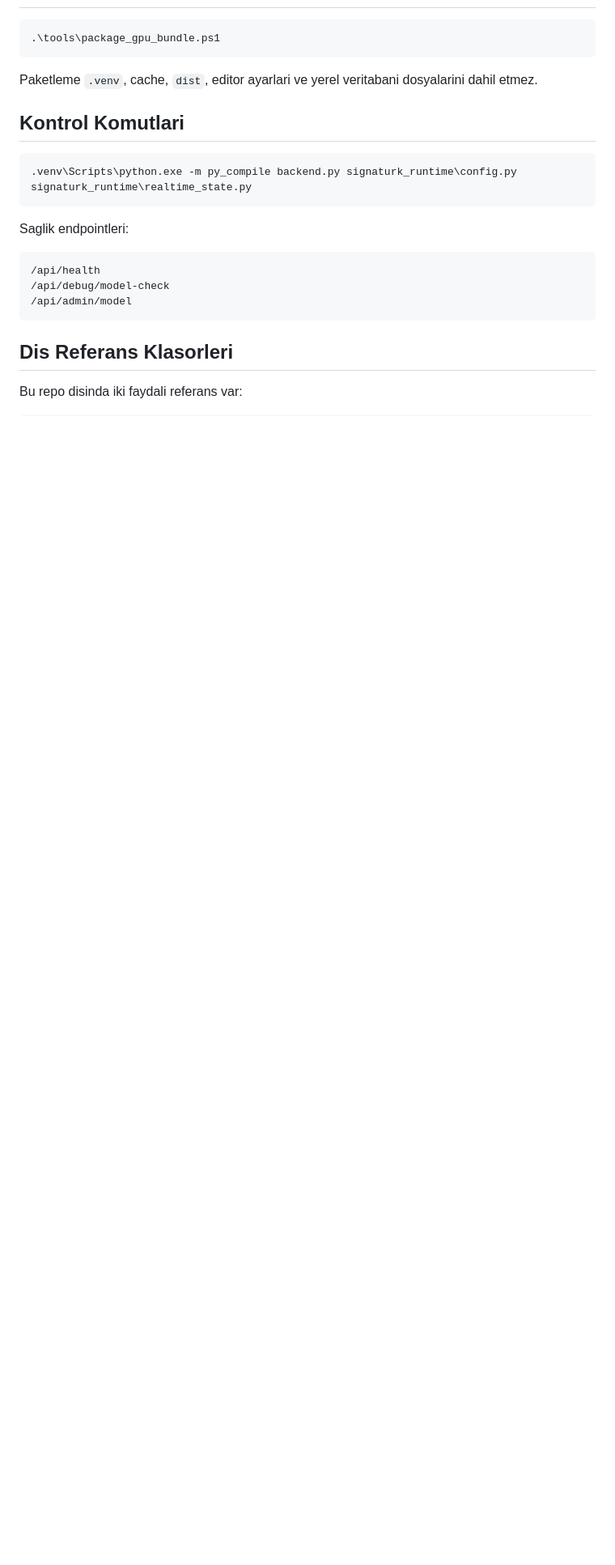
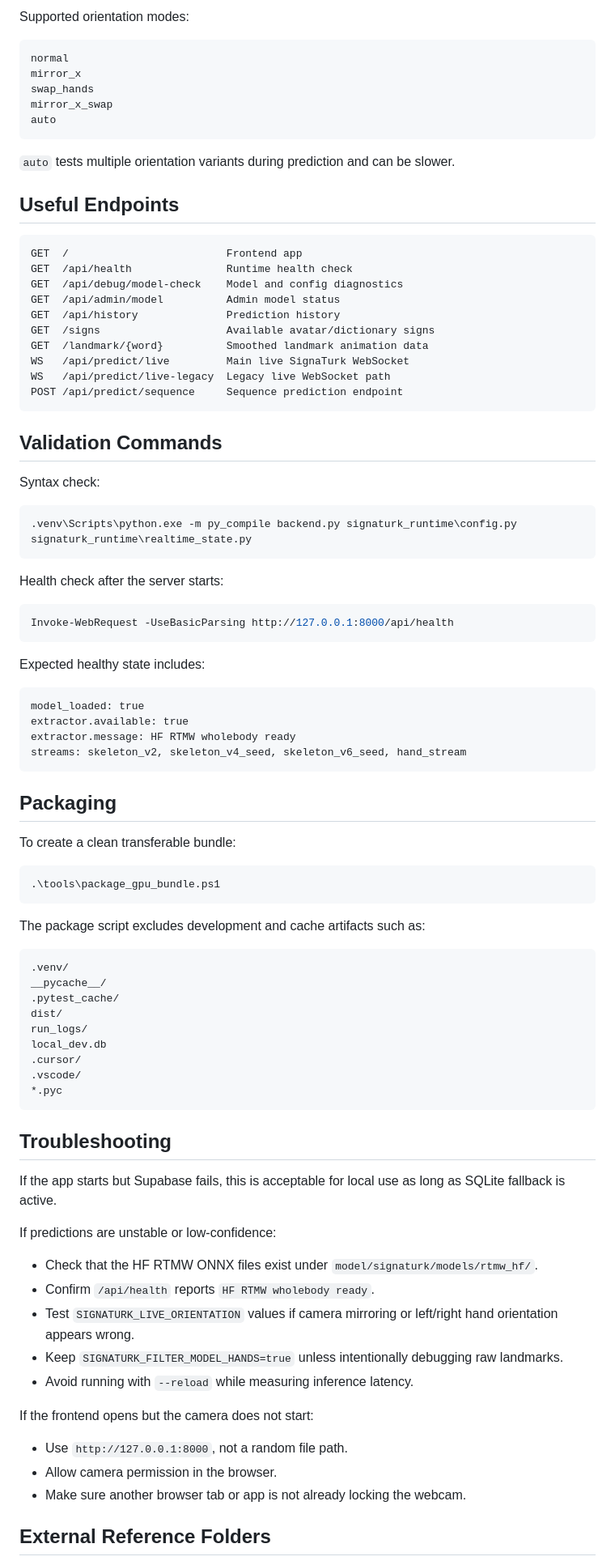
Before and after one commit to keremsalim1/SignaTurk, a Markdown page: README.md, the part around one of its changes. Shown at 81% size. Drawn GitHub-style; blank space fills up the shorter version.

Commit message:
Update README in English

````diff
--- a/README.md
+++ b/README.md
@@ -90,24 +173,92 @@ model/landmarks.json
+Supported orientation modes:
+
+```text
+normal
+mirror_x
+swap_hands
+mirror_x_swap
+auto
+```
+
+`auto` tests multiple orientation variants during prediction and can be slower.
+
+## Useful Endpoints
+
+```text
+GET  /                         Frontend app
+GET  /api/health               Runtime health check
+GET  /api/debug/model-check    Model and config diagnostics
+GET  /api/admin/model          Admin model status
+GET  /api/history              Prediction history
+GET  /signs                    Available avatar/dictionary signs
+GET  /landmark/{word}          Smoothed landmark animation data
+WS   /api/predict/live         Main live SignaTurk WebSocket
+WS   /api/predict/live-legacy  Legacy live WebSocket path
+POST /api/predict/sequence     Sequence prediction endpoint
+```
+
+## Validation Commands
+
+Syntax check:
+
+```powershell
+.venv\Scripts\python.exe -m py_compile backend.py signaturk_runtime\config.py signaturk_runtime\realtime_state.py
+```
+
+Health check after the server starts:
+
+```powershell
+Invoke-WebRequest -UseBasicParsing http://127.0.0.1:8000/api/health
+```
+
+Expected healthy state includes:
+
+```text
+model_loaded: true
+extractor.available: true
+extractor.message: HF RTMW wholebody ready
+streams: skeleton_v2, skeleton_v4_seed, skeleton_v6_seed, hand_stream
+```
+
+## Packaging
+
+To create a clean transferable bundle:
 
 ```powershell
 .\tools\package_gpu_bundle.ps1
 ```
 
-Paketleme `.venv`, cache, `dist`, editor ayarlari ve yerel veritabani dosyalarini dahil etmez.
+The package script excludes development and cache artifacts such as:
 
-## Kontrol Komutlari
-
-```powershell
-.venv\Scripts\python.exe -m py_compile backend.py signaturk_runtime\config.py signaturk_runtime\realtime_state.py
+```text
+.venv/
+__pycache__/
+.pytest_cache/
+dist/
+run_logs/
+local_dev.db
+.cursor/
+.vscode/
+*.pyc
 ```
 
-Saglik endpointleri:
+## Troubleshooting
 
-```text
-/api/health
-/api/debug/model-check
-/api/admin/model
-```
+If the app starts but Supabase fails, this is acceptable for local use as long as SQLite fallback is active.
 
-## Dis Referans Klasorleri
+If predictions are unstable or low-confidence:
 
-Bu repo disinda iki faydali referans var:
+- Check that the HF RTMW ONNX files exist under `model/signaturk/models/rtmw_hf/`.
+- Confirm `/api/health` reports `HF RTMW wholebody ready`.
+- Test `SIGNATURK_LIVE_ORIENTATION` values if camera mirroring or left/right hand orientation appears wrong.
+- Keep `SIGNATURK_FILTER_MODEL_HANDS=true` unless intentionally debugging raw landmarks.
+- Avoid running with `--reload` while measuring inference latency.
+
+If the frontend opens but the camera does not start:
+
+- Use `http://127.0.0.1:8000`, not a random file path.
+- Allow camera permission in the browser.
+- Make sure another browser tab or app is not already locking the webcam.
+
+## External Reference Folders
+
````
Also changed, not shown: other parts of README.md (+137 -53 lines).
